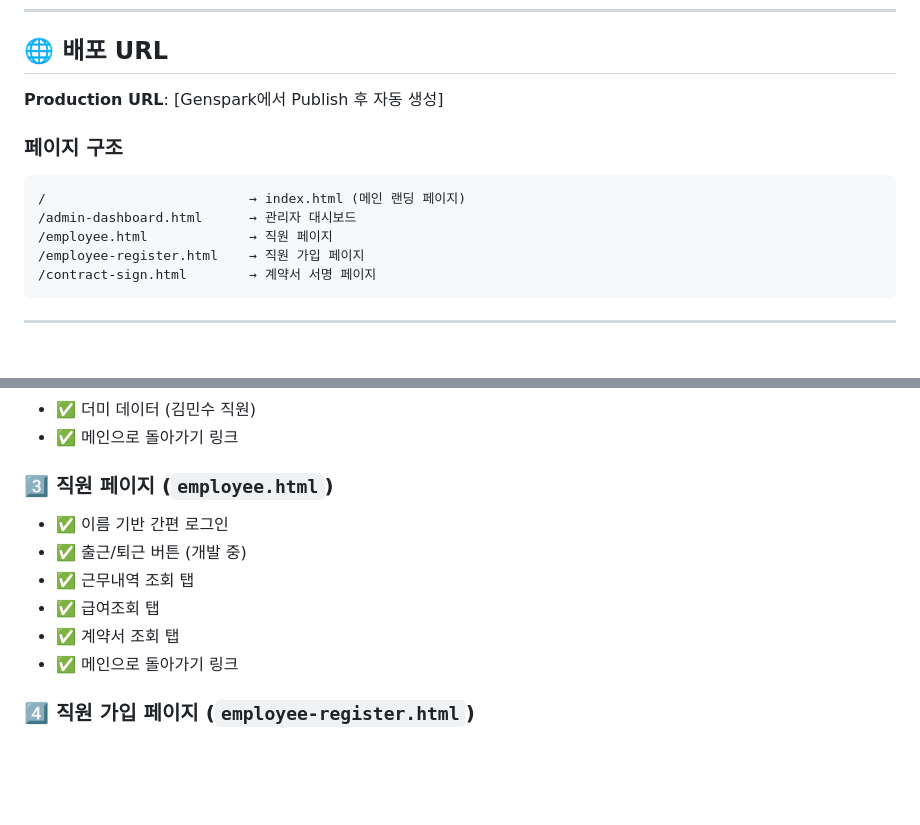
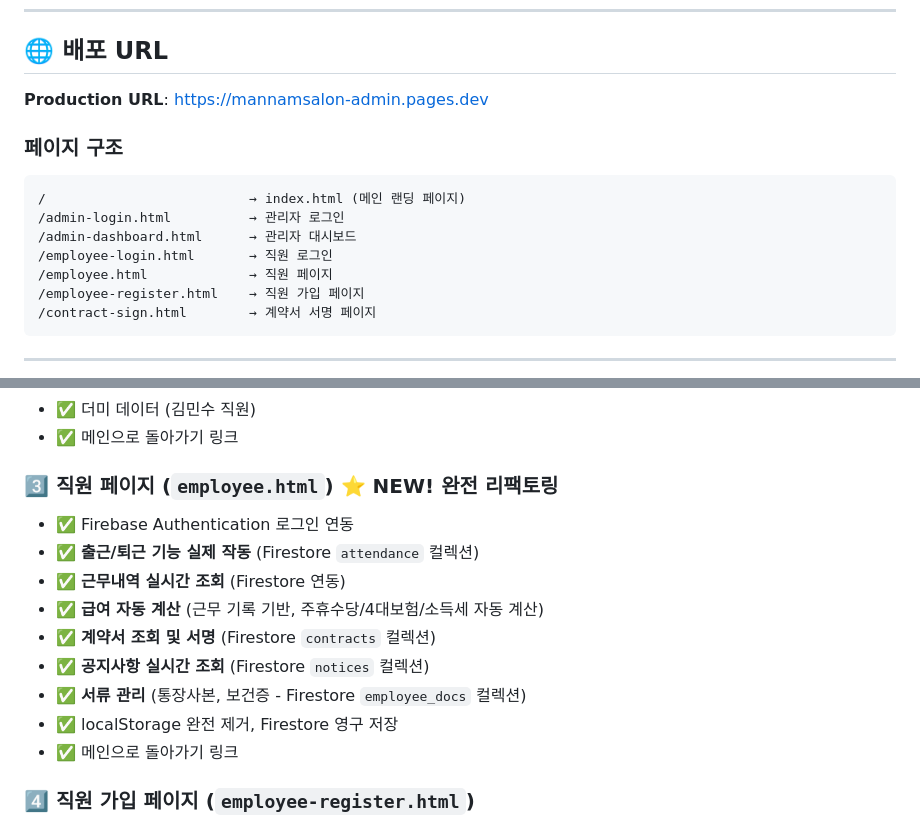
Before and after one commit to uhi13088/mannamsalon-admin-system, a Markdown page: README.md, 2 parts joined by grey strips. GitHub-like rendering; blank space fills up the shorter version.

````diff
--- a/README.md
+++ b/README.md
@@ -18,12 +18,14 @@
 
 ## 🌐 배포 URL
 
-**Production URL**: [Genspark에서 Publish 후 자동 생성]
+**Production URL**: https://mannamsalon-admin.pages.dev
 
 ### 페이지 구조
 ```
 /                          → index.html (메인 랜딩 페이지)
+/admin-login.html          → 관리자 로그인
 /admin-dashboard.html      → 관리자 대시보드
+/employee-login.html       → 직원 로그인
 /employee.html             → 직원 페이지
 /employee-register.html    → 직원 가입 페이지
 /contract-sign.html        → 계약서 서명 페이지
@@ -72,12 +74,15 @@
 - ✅ 더미 데이터 (김민수 직원)
 - ✅ 메인으로 돌아가기 링크
 
-### 3️⃣ **직원 페이지** (`employee.html`)
-- ✅ 이름 기반 간편 로그인
-- ✅ 출근/퇴근 버튼 (개발 중)
-- ✅ 근무내역 조회 탭
-- ✅ 급여조회 탭
-- ✅ 계약서 조회 탭
+### 3️⃣ **직원 페이지** (`employee.html`) ⭐ **NEW! 완전 리팩토링**
+- ✅ Firebase Authentication 로그인 연동
+- ✅ **출근/퇴근 기능 실제 작동** (Firestore `attendance` 컬렉션)
+- ✅ **근무내역 실시간 조회** (Firestore 연동)
+- ✅ **급여 자동 계산** (근무 기록 기반, 주휴수당/4대보험/소득세 자동 계산)
+- ✅ **계약서 조회 및 서명** (Firestore `contracts` 컬렉션)
+- ✅ **공지사항 실시간 조회** (Firestore `notices` 컬렉션)
+- ✅ **서류 관리** (통장사본, 보건증 - Firestore `employee_docs` 컬렉션)
+- ✅ localStorage 완전 제거, Firestore 영구 저장
 - ✅ 메인으로 돌아가기 링크
 
 ### 4️⃣ **직원 가입 페이지** (`employee-register.html`)
````
Also changed, not shown: other parts of README.md (+27 -13 lines).
